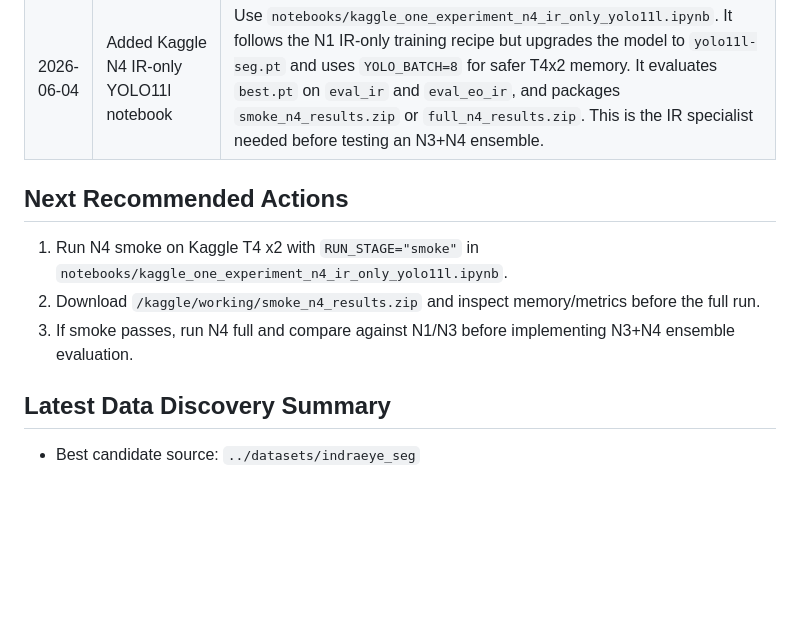
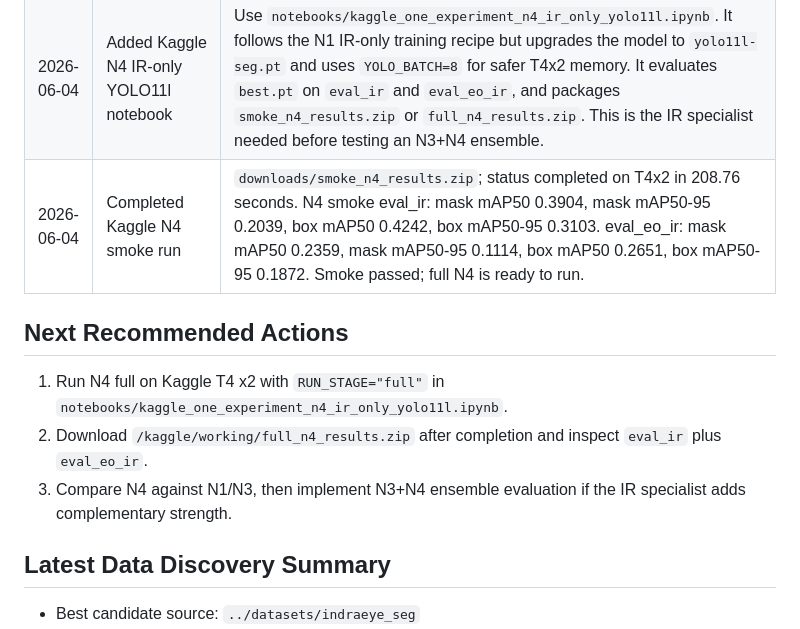
Before and after one commit to AyushPanchal/domain-adaptation-segmentation, a Markdown page: AGENT_HANDOFF.md, the part around the change. Rendered like a GitHub page; blank space fills up the shorter version.

Commit message:
Record Kaggle N4 smoke result

```diff
--- a/AGENT_HANDOFF.md
+++ b/AGENT_HANDOFF.md
@@ -85,12 +85,13 @@ visible-to-thermal object detection.
 | 2026-06-03 | Completed Kaggle N3 smoke run | `downloads/smoke_n3_results.zip`; status completed on T4x2 in 310.04 seconds. N3 smoke eval_ir: mask mAP50 0.3996, mask mAP50-95 0.1986, box mAP50 0.4302, box mAP50-95 0.3200. eval_eo_ir: mask mAP50 0.3429, mask mAP50-95 0.1630, box mAP50 0.3804, box mAP50-95 0.2795. YOLO11l trained with `device=0,1`, `batch=8`, and peak displayed GPU_mem about 4.7G, so the full N3 run is safe to launch. |
 | 2026-06-04 | Completed Kaggle N3 full run | `downloads/full_n3_results.zip`; status completed on T4x2 in 5898.00 seconds. N3 eval_ir: mask mAP50 0.6968, mask mAP50-95 0.4555, box mAP50 0.7167, box mAP50-95 0.6099. eval_eo_ir: mask mAP50 0.5823, mask mAP50-95 0.3308, box mAP50 0.6192, box mAP50-95 0.5025. Run resumed from `last.pt`; final status recorded epoch 95/100, and early stopping reported best epoch 70. This is the strongest mixed-domain result so far and beats E09 on both IR-only and combined EO+IR evaluation. |
 | 2026-06-04 | Added Kaggle N4 IR-only YOLO11l notebook | Use `notebooks/kaggle_one_experiment_n4_ir_only_yolo11l.ipynb`. It follows the N1 IR-only training recipe but upgrades the model to `yolo11l-seg.pt` and uses `YOLO_BATCH=8` for safer T4x2 memory. It evaluates `best.pt` on `eval_ir` and `eval_eo_ir`, and packages `smoke_n4_results.zip` or `full_n4_results.zip`. This is the IR specialist needed before testing an N3+N4 ensemble. |
+| 2026-06-04 | Completed Kaggle N4 smoke run | `downloads/smoke_n4_results.zip`; status completed on T4x2 in 208.76 seconds. N4 smoke eval_ir: mask mAP50 0.3904, mask mAP50-95 0.2039, box mAP50 0.4242, box mAP50-95 0.3103. eval_eo_ir: mask mAP50 0.2359, mask mAP50-95 0.1114, box mAP50 0.2651, box mAP50-95 0.1872. Smoke passed; full N4 is ready to run. |
 
 ## Next Recommended Actions
 
-1. Run N4 smoke on Kaggle T4 x2 with `RUN_STAGE="smoke"` in `notebooks/kaggle_one_experiment_n4_ir_only_yolo11l.ipynb`.
-2. Download `/kaggle/working/smoke_n4_results.zip` and inspect memory/metrics before the full run.
-3. If smoke passes, run N4 full and compare against N1/N3 before implementing N3+N4 ensemble evaluation.
+1. Run N4 full on Kaggle T4 x2 with `RUN_STAGE="full"` in `notebooks/kaggle_one_experiment_n4_ir_only_yolo11l.ipynb`.
+2. Download `/kaggle/working/full_n4_results.zip` after completion and inspect `eval_ir` plus `eval_eo_ir`.
+3. Compare N4 against N1/N3, then implement N3+N4 ensemble evaluation if the IR specialist adds complementary strength.
 
 ## Latest Data Discovery Summary
 
```
Also changed, not shown: EXPERIMENT_TRACKER.md (+1 -0 lines).
